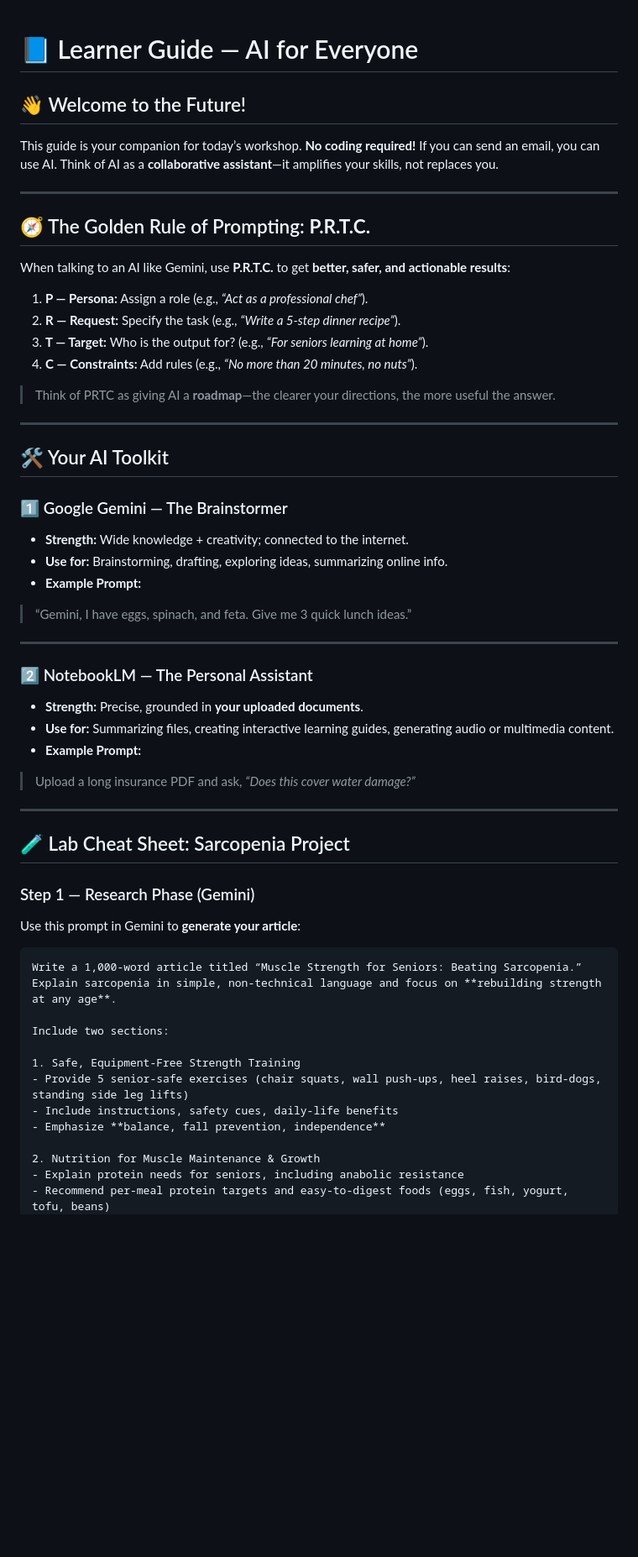
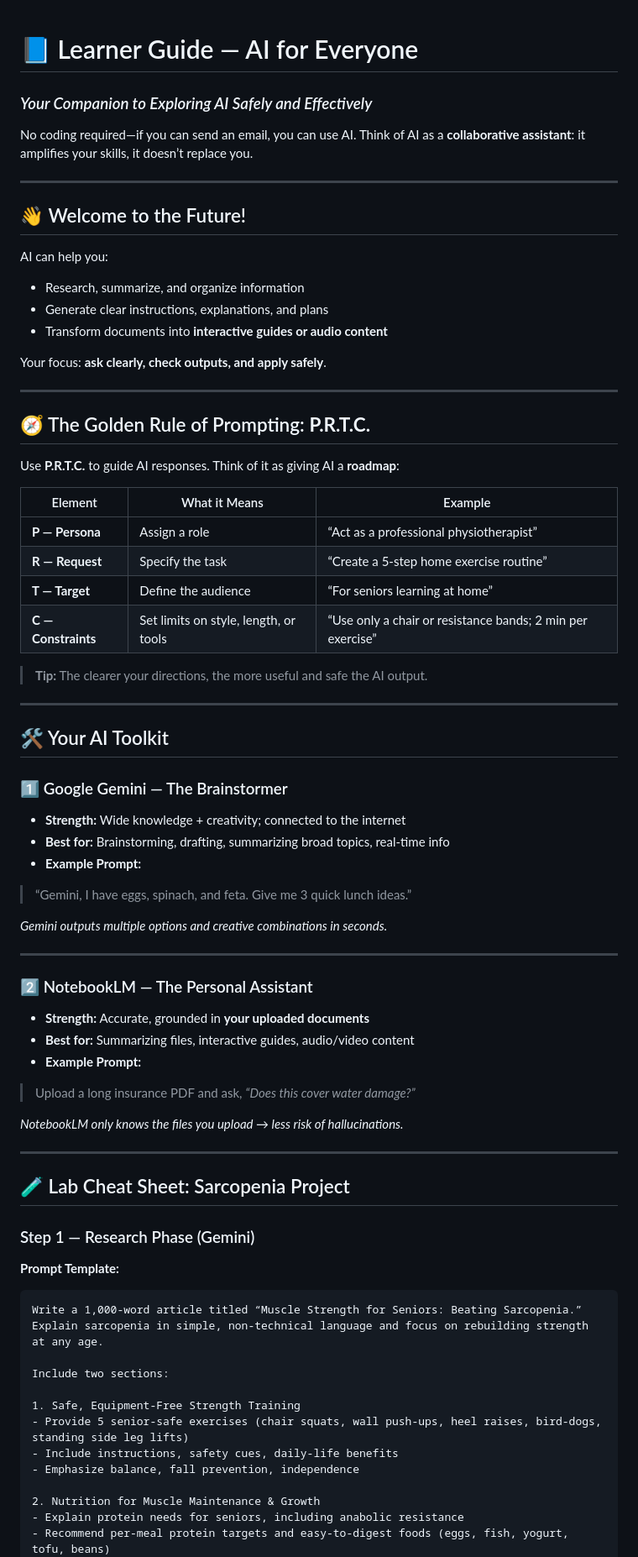
Before and after one commit to seanwhs/AI-for-Everyone---Your-New-Superpower, a Markdown page: guides/learner-guide.md, the part around one of its changes. Shown at 84% size. Rendered like a GitHub page; blank space fills up the shorter version.

````diff
--- a/guides/learner-guide.md
+++ b/guides/learner-guide.md
@@ -1,22 +1,35 @@
 # 📘 Learner Guide — AI for Everyone
+
+### *Your Companion to Exploring AI Safely and Effectively*
+
+No coding required—if you can send an email, you can use AI. Think of AI as a **collaborative assistant**: it amplifies your skills, it doesn’t replace you.
+
+---
 
 ## 👋 Welcome to the Future!
 
-This guide is your companion for today’s workshop. **No coding required!** If you can send an email, you can use AI.
-Think of AI as a **collaborative assistant**—it amplifies your skills, not replaces you.
+AI can help you:
+
+* Research, summarize, and organize information
+* Generate clear instructions, explanations, and plans
+* Transform documents into **interactive guides or audio content**
+
+Your focus: **ask clearly, check outputs, and apply safely**.
 
 ---
 
 ## 🧭 The Golden Rule of Prompting: **P.R.T.C.**
 
-When talking to an AI like Gemini, use **P.R.T.C.** to get **better, safer, and actionable results**:
+Use **P.R.T.C.** to guide AI responses. Think of it as giving AI a **roadmap**:
 
-1. **P — Persona:** Assign a role (e.g., *“Act as a professional chef”*).
-2. **R — Request:** Specify the task (e.g., *“Write a 5-step dinner recipe”*).
-3. **T — Target:** Who is the output for? (e.g., *“For seniors learning at home”*).
-4. **C — Constraints:** Add rules (e.g., *“No more than 20 minutes, no nuts”*).
+| Element             | What it Means                         | Example                                                    |
+| ------------------- | ------------------------------------- | ---------------------------------------------------------- |
+| **P — Persona**     | Assign a role                         | “Act as a professional physiotherapist”                    |
+| **R — Request**     | Specify the task                      | “Create a 5-step home exercise routine”                    |
+| **T — Target**      | Define the audience                   | “For seniors learning at home”                             |
+| **C — Constraints** | Set limits on style, length, or tools | “Use only a chair or resistance bands; 2 min per exercise” |
 
-> Think of PRTC as giving AI a **roadmap**—the clearer your directions, the more useful the answer.
+> **Tip:** The clearer your directions, the more useful and safe the AI output.
 
 ---
 
@@ -24,21 +37,25 @@ When talking to an AI like Gemini, use **P.R.T.C.** to get **better, safer, and
 
 ### 1️⃣ Google Gemini — The Brainstormer
 
-* **Strength:** Wide knowledge + creativity; connected to the internet.
-* **Use for:** Brainstorming, drafting, exploring ideas, summarizing online info.
+* **Strength:** Wide knowledge + creativity; connected to the internet
+* **Best for:** Brainstorming, drafting, summarizing broad topics, real-time info
 * **Example Prompt:**
 
 > “Gemini, I have eggs, spinach, and feta. Give me 3 quick lunch ideas.”
+
+*Gemini outputs multiple options and creative combinations in seconds.*
 
 ---
 
 ### 2️⃣ NotebookLM — The Personal Assistant
 
-* **Strength:** Precise, grounded in **your uploaded documents**.
-* **Use for:** Summarizing files, creating interactive learning guides, generating audio or multimedia content.
+* **Strength:** Accurate, grounded in **your uploaded documents**
+* **Best for:** Summarizing files, interactive guides, audio/video content
 * **Example Prompt:**
 
 > Upload a long insurance PDF and ask, *“Does this cover water damage?”*
+
+*NotebookLM only knows the files you upload → less risk of hallucinations.*
 
 ---
 
@@ -46,18 +63,18 @@ When talking to an AI like Gemini, use **P.R.T.C.** to get **better, safer, and
 
 ### Step 1 — Research Phase (Gemini)
 
-Use this prompt in Gemini to **generate your article**:
+**Prompt Template:**
 
 ```
 Write a 1,000-word article titled “Muscle Strength for Seniors: Beating Sarcopenia.”
-Explain sarcopenia in simple, non-technical language and focus on **rebuilding strength at any age**.
+Explain sarcopenia in simple, non-technical language and focus on rebuilding strength at any age.
 
 Include two sections:
 
 1. Safe, Equipment-Free Strength Training
 - Provide 5 senior-safe exercises (chair squats, wall push-ups, heel raises, bird-dogs, standing side leg lifts)
 - Include instructions, safety cues, daily-life benefits
-- Emphasize **balance, fall prevention, independence**
+- Emphasize balance, fall prevention, independence
 
 2. Nutrition for Muscle Maintenance & Growth
 - Explain protein needs for seniors, including anabolic resistance
````
Also changed, not shown: other parts of guides/learner-guide.md (+32 -23 lines).
